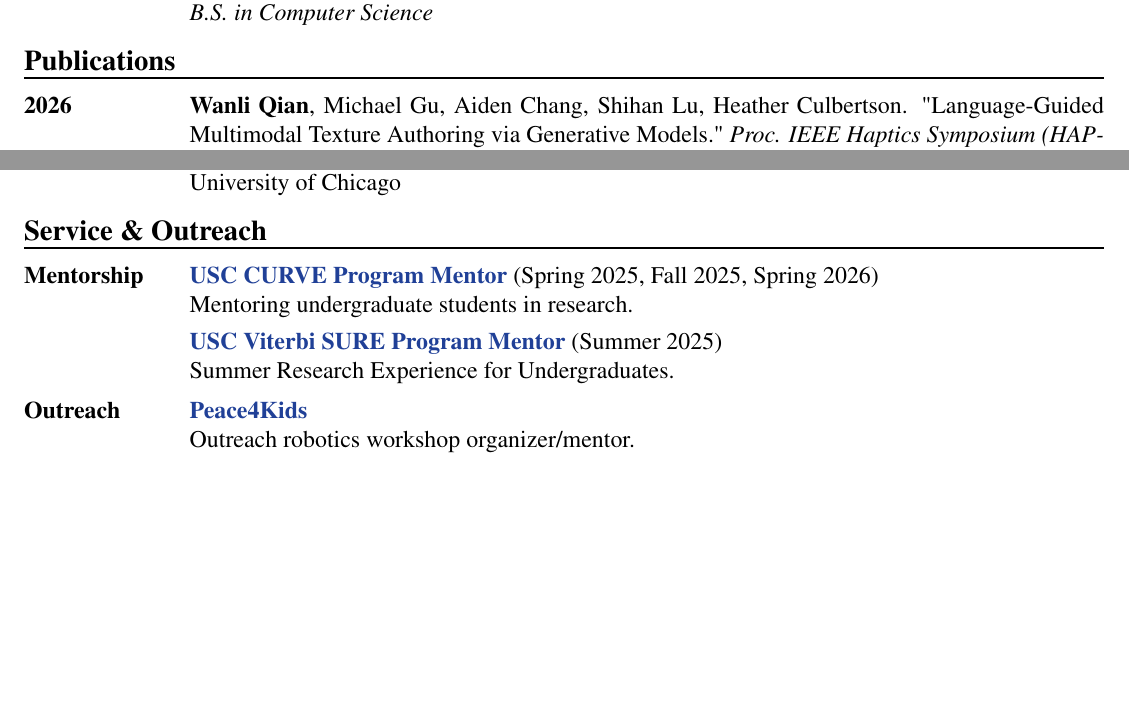
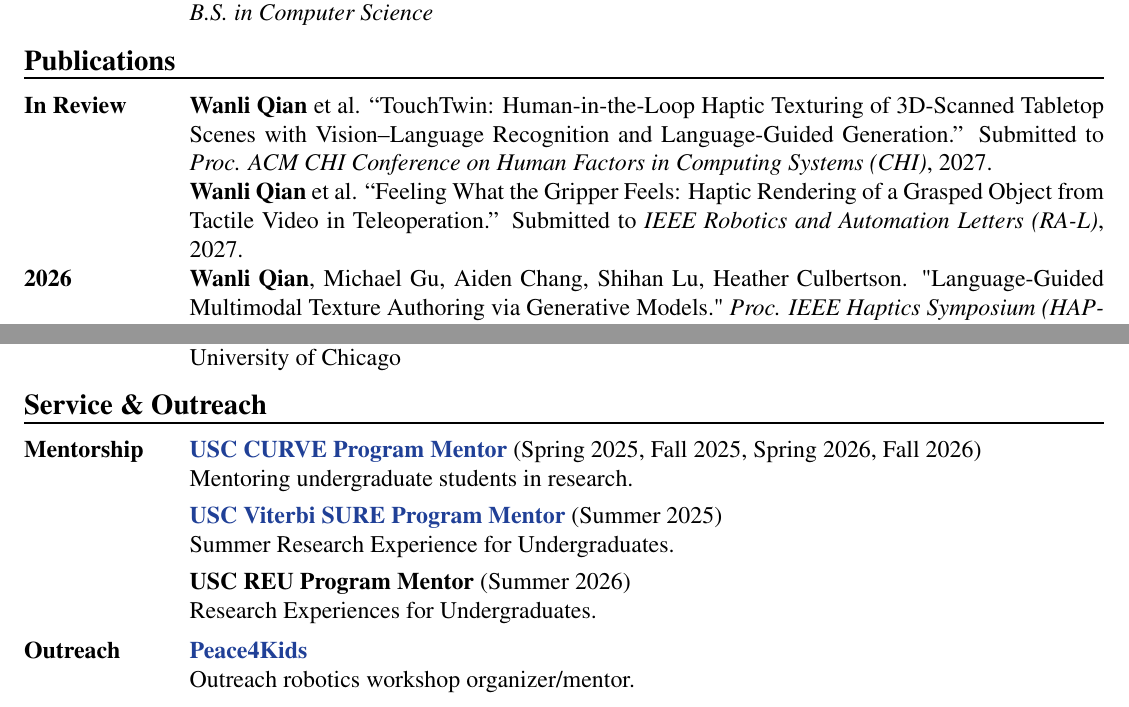
Before and after one commit to Silverwings-zero/Resume, a LaTeX document (main.tex): two parts of pages 1 and 3 of 3, joined at a grey line, cut so that both start at the same text, the shorter picture padded with empty space. Compiled offline with pdfLaTeX.

Commit message:
Add 2026 mentoring roles and two submitted papers
- Publications: add In Review block for TouchTwin (CHI 2027) and
  Feeling What the Gripper Feels (IEEE RA-L 2027)
- Service: add USC REU Program Mentor (Summer 2026) and CURVE Fall 2026
- Mirror the same changes in the Chinese version

Co-Authored-By: Claude Fable 5.1 <noreply@anthropic.com>

```diff
--- a/main.tex
+++ b/main.tex
@@ -91,6 +91,12 @@
 
 \noindent
 \begin{tabularx}{\textwidth}{@{}p{\datecolwidth} X@{}}
+
+    % --- Under Review ---
+    % TODO: replace ``et al.'' with the full author lists once finalized.
+    \textbf{In Review} & \textbf{Wanli Qian} et al. ``TouchTwin: Human-in-the-Loop Haptic Texturing of 3D-Scanned Tabletop Scenes with Vision--Language Recognition and Language-Guided Generation.'' Submitted to \textit{Proc. ACM CHI Conference on Human Factors in Computing Systems (CHI)}, 2027. \\[6pt]
+
+    & \textbf{Wanli Qian} et al. ``Feeling What the Gripper Feels: Haptic Rendering of a Grasped Object from Tactile Video in Teleoperation.'' Submitted to \textit{IEEE Robotics and Automation Letters (RA-L)}, 2027. \\[6pt]
 
     % --- 2026 ---
     \textbf{2026} & \textbf{Wanli Qian}, Michael Gu, Aiden Chang, Shihan Lu, Heather Culbertson. "Language-Guided Multimodal Texture Authoring via Generative Models." \textit{Proc. IEEE Haptics Symposium (HAPTICS)}, 2026. \textbf{(Distinguished Technical Long Paper Award)}\\
@@ -187,11 +193,14 @@
 \begin{tabularx}{\textwidth}{@{}p{\datecolwidth} X@{}}
 
     % --- Mentorship Programs ---
-    \textbf{Mentorship} & \textbf{\href{https://viterbiundergrad.usc.edu/research/curve/}{USC CURVE Program Mentor}} (Spring 2025, Fall 2025, Spring 2026) \\
+    \textbf{Mentorship} & \textbf{\href{https://viterbiundergrad.usc.edu/research/curve/}{USC CURVE Program Mentor}} (Spring 2025, Fall 2025, Spring 2026, Fall 2026) \\
     & Mentoring undergraduate students in research. \\[4pt]
 
     & \textbf{\href{https://viterbischool.usc.edu/sure/}{USC Viterbi SURE Program Mentor}} (Summer 2025) \\
-    & Summer Research Experience for Undergraduates. \\[6pt]
+    & Summer Research Experience for Undergraduates. \\[4pt]
+
+    & \textbf{USC REU Program Mentor} (Summer 2026) \\
+    & Research Experiences for Undergraduates. \\[6pt]
 
     % --- Outreach ---
     \textbf{Outreach} & \textbf{\href{https://www.peace4kids.org/}{Peace4Kids}} \\
```
Also changed, not shown: 中文版.tex (+10 -2 lines).
